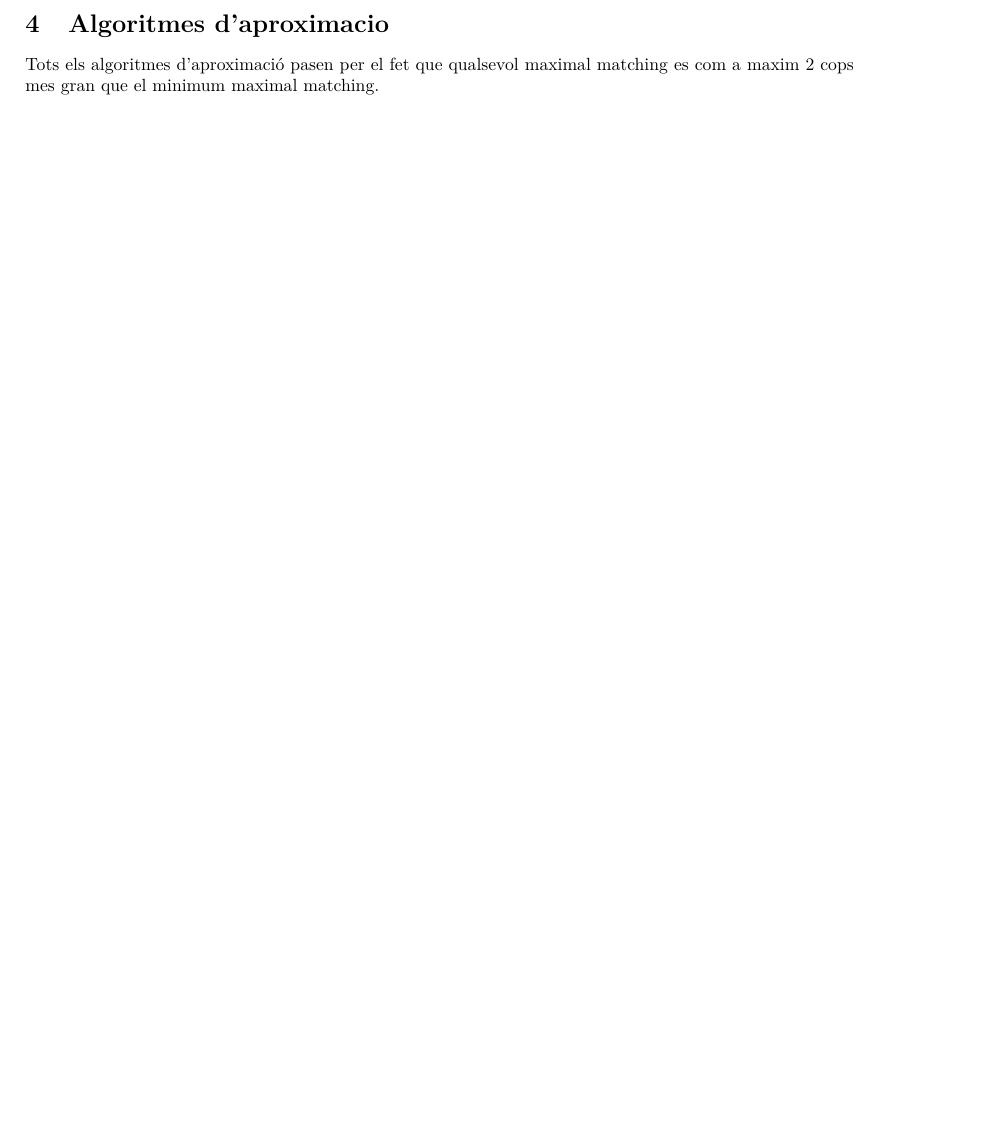
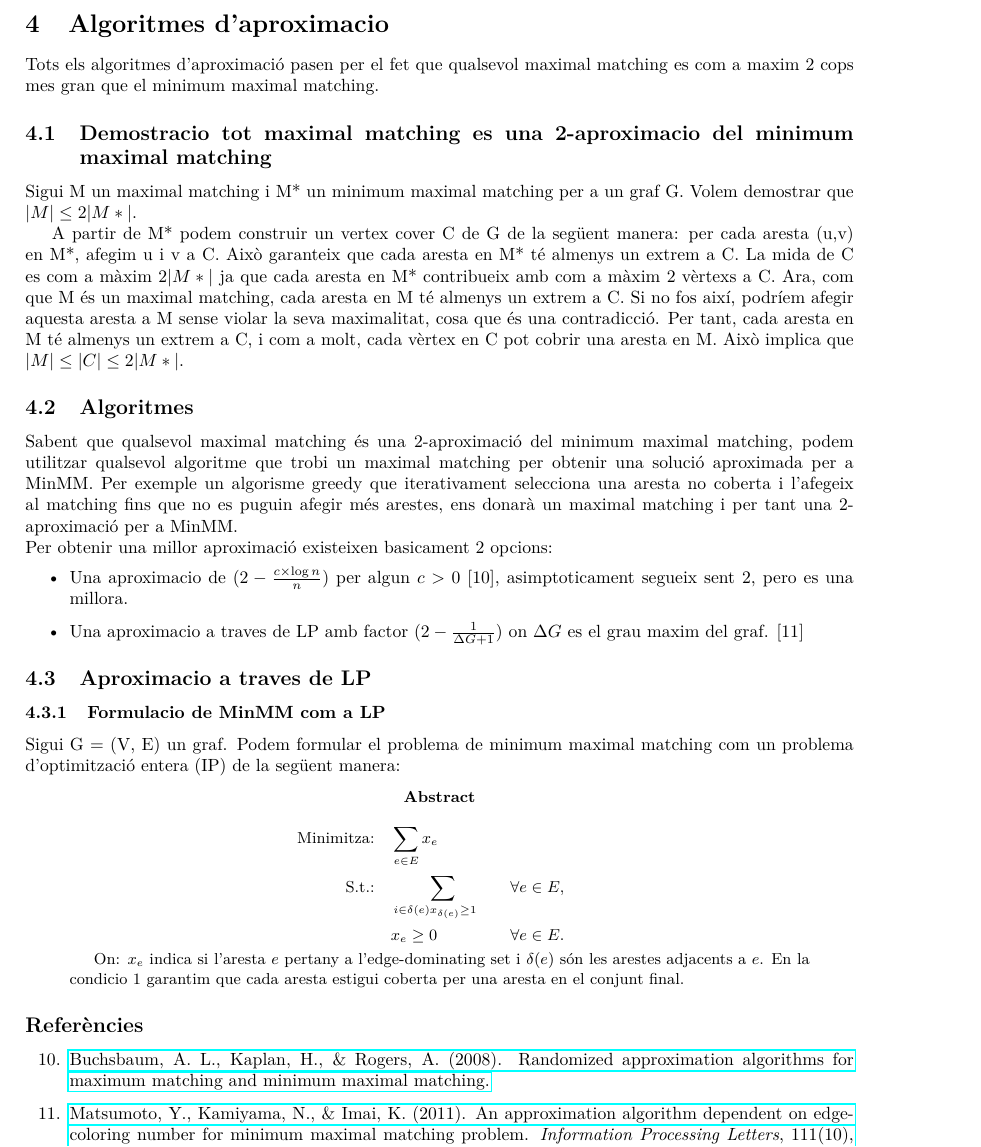
Before and after one commit to oriolvalencia1/AA-Minimum-Maximal-Matching, a LaTeX paper (main.tex, which reads parts/algoritmes-d-aproximacio.tex): part of page 4 of 8 before the commit and part of page 4 of 9 after it, cut so that both start at the same text, the shorter picture padded with empty space. Compiled offline with pdfLaTeX.

Commit message:
explicacio general i de LP

```diff
--- a/parts/algoritmes-d-aproximacio.tex
+++ b/parts/algoritmes-d-aproximacio.tex
@@ -1,2 +1,47 @@
-\section{Algoritmes d’aproximacio}
-Tots els algoritmes d’aproximació pasen per el fet que qualsevol maximal matching es com a maxim 2 cops mes gran que el minimum maximal matching.
+\section{Algoritmes d'aproximacio}
+Tots els algoritmes d'aproximació pasen per el fet que qualsevol maximal matching es com a maxim 2 cops mes gran que el minimum maximal matching.
+\subsection{Demostracio tot maximal matching es una 2-aproximacio del minimum maximal matching}
+
+Sigui M un maximal matching i M* un minimum maximal matching per a un graf G.
+Volem demostrar que $|M| \le 2|M*|$.
+
+A partir de M* podem construir un vertex cover C de G de la següent manera: per cada aresta (u,v) en M*, afegim u i v a C. Això garanteix que cada aresta en M* té almenys un extrem a C.
+La mida de C es com a màxim $2|M*|$ ja que cada aresta en M* contribueix amb com a màxim 2 vèrtexs a C.
+Ara, com que M és un maximal matching, cada aresta en M té almenys un extrem a C. Si no fos així, podríem afegir aquesta aresta a M sense violar la seva maximalitat, cosa que és una contradicció.
+Per tant, cada aresta en M té almenys un extrem a C, i com a molt, cada vèrtex en C pot cobrir una aresta en M. Això implica que $|M| \le |C| \le 2|M*|$.
+
+\subsection{Algoritmes}
+Sabent que qualsevol maximal matching és una 2-aproximació del minimum maximal matching, podem utilitzar qualsevol algoritme que trobi un maximal matching per obtenir una solució aproximada per a MinMM.
+Per exemple un algorisme greedy que iterativament selecciona una aresta no coberta i l'afegeix al matching fins que no es puguin afegir més arestes, ens donarà un maximal matching i per tant una 2-aproximació per a MinMM.\\
+Per obtenir una millor aproximació existeixen basicament 2 opcions:
+\begin{itemize}
+    \item Una aproximacio de $(2 - \frac {c \times \log n} {n} )$ per algun $c > 0$ [10], asimptoticament segueix sent 2, pero es una millora.
+    \item Una aproximacio a traves de LP amb factor $(2 - \frac {1} {\Delta G + 1})$ on $\Delta G$ es el grau maxim del graf. [11]
+\end{itemize}
+
+\subsection{Aproximacio a traves de LP}
+\subsubsection{Formulacio de MinMM com a LP}
+Sigui G = (V, E) un graf. Podem formular el problema de minimum maximal matching com un problema d'optimització entera (IP) de la següent manera:
+
+\begin{abstract}
+\[
+\begin{aligned}
+\text{Minimitza:}\quad & \sum_{e\in E} x_e \\
+\text{S.t.:}\quad & \sum_{i \in {\delta(e)} x_{\delta(e)} \ge 1 \quad &&\forall e\in E,\\
+& x_e \ge 0 \quad &&\forall e\in E.
+\end{aligned}
+\]
+
+On: $x_e$ indica si l'aresta $e$ pertany a l'edge-dominating set i $\delta(e)$ són les arestes adjacents a $e$.
+En la condicio 1 garantim que cada aresta estigui coberta per una aresta en el conjunt final.
+\end{abstract}
+
+
+
+
+\subsection*{Referències}
+\begin{enumerate}
+\setcounter{enumi}{9}
+\item \href{https://link.springer.com/chapter/10.1007/978-3-540-93980-1_21}{Buchsbaum, A. L., Kaplan, H., \& Rogers, A. (2008). Randomized approximation algorithms for maximum matching and minimum maximal matching.}
+\item \href{https://www.sciencedirect.com/science/article/abs/pii/S0020019011000408?via%3Dihub}{Matsumoto, Y., Kamiyama, N., \& Imai, K. (2011). An approximation algorithm dependent on edge-coloring number for minimum maximal matching problem. \textit{Information Processing Letters}, 111(10), 465--468.}
+\end{enumerate}
```
Also changed, not shown: AA arte de los algoritmos.md (+16 -16 lines), parts/explicar-complexitat-de-subproblemes-trobats.tex (+3 -3 lines), parts/explicar-complexitat-problema.tex (+8 -8 lines), parts/explicar-problema.tex (+3 -3 lines), An approximation algorithm dependent on edge-coloring number for minimum maximal matching problem - 1-s2.0-S0020019011000408-main.pdf (added), main.pdf, 4 other files.
